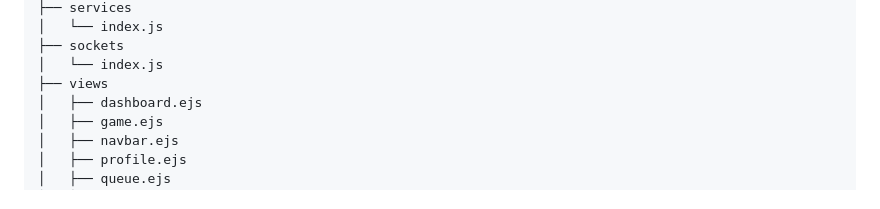
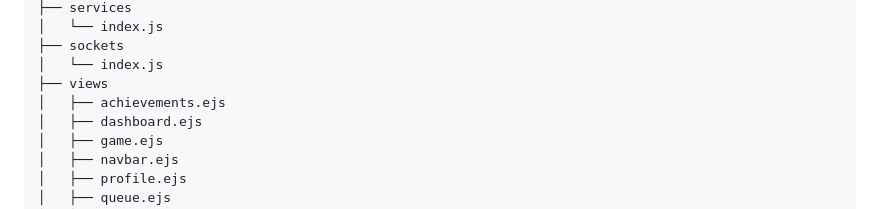
Before and after one commit to ChristianMinich/webtech_project, a Markdown page: README.md, the part around the change. GitHub-like rendering.

```diff
--- a/README.md
+++ b/README.md
@@ -109,6 +109,7 @@ jest --collect-coverage
 ├── sockets
 │   └── index.js
 ├── views
+│   ├── achievements.ejs
 │   ├── dashboard.ejs
 │   ├── game.ejs
 │   ├── navbar.ejs
```
